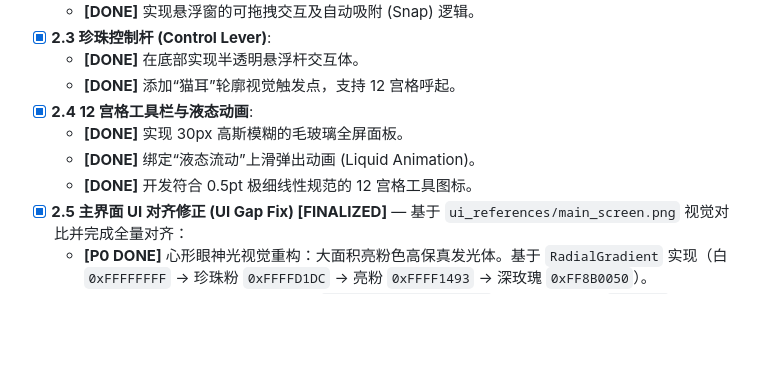
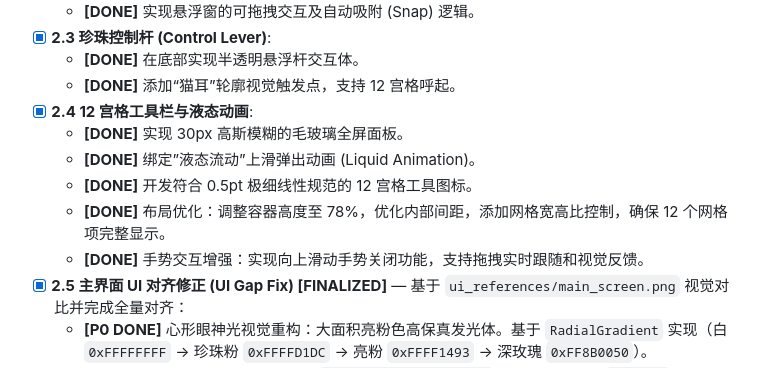
Before and after one commit to harbinman/bgd, a Markdown page: docs/development_roadmap.md, the part around the change. Drawn GitHub-style; blank space fills up the shorter version.

```diff
--- a/docs/development_roadmap.md
+++ b/docs/development_roadmap.md
@@ -29,8 +29,10 @@
     - **[DONE]** 添加“猫耳”轮廓视觉触发点，支持 12 宫格呼起。
 - [x] **2.4 12 宫格工具栏与液态动画**:
     - **[DONE]** 实现 30px 高斯模糊的毛玻璃全屏面板。
-    - **[DONE]** 绑定“液态流动”上滑弹出动画 (Liquid Animation)。
+    - **[DONE]** 绑定”液态流动”上滑弹出动画 (Liquid Animation)。
     - **[DONE]** 开发符合 0.5pt 极细线性规范的 12 宫格工具图标。
+    - **[DONE]** 布局优化：调整容器高度至 78%，优化内部间距，添加网格宽高比控制，确保 12 个网格项完整显示。
+    - **[DONE]** 手势交互增强：实现向上滑动手势关闭功能，支持拖拽实时跟随和视觉反馈。
 - [x] **2.5 主界面 UI 对齐修正 (UI Gap Fix) [FINALIZED]** — 基于 `ui_references/main_screen.png` 视觉对比并完成全量对齐：
     - **[P0 DONE]** 心形眼神光视觉重构：大面积亮粉色高保真发光体。基于 `RadialGradient` 实现（白 `0xFFFFFFFF` → 珍珠粉 `0xFFFFD1DC` → 亮粉 `0xFFFF1493` → 深玫瑰 `0xFF8B0050`）。
     - **[P0 DONE]** 稳定性增强：全量应用 `pulse.clamp(0.0, 1.0)` 策略，彻底解决 `dart:ui` 渲染层在 pulse > 1.0 时的 Opacity Assertion Error 崩溃，确保在 Android 33+ 及全型号机型的帧率稳定性。
```
Also changed, not shown: docs/project_framework_spec.md (+12 -1 lines), docs/system_functional_spec.md (+11 -2 lines).
